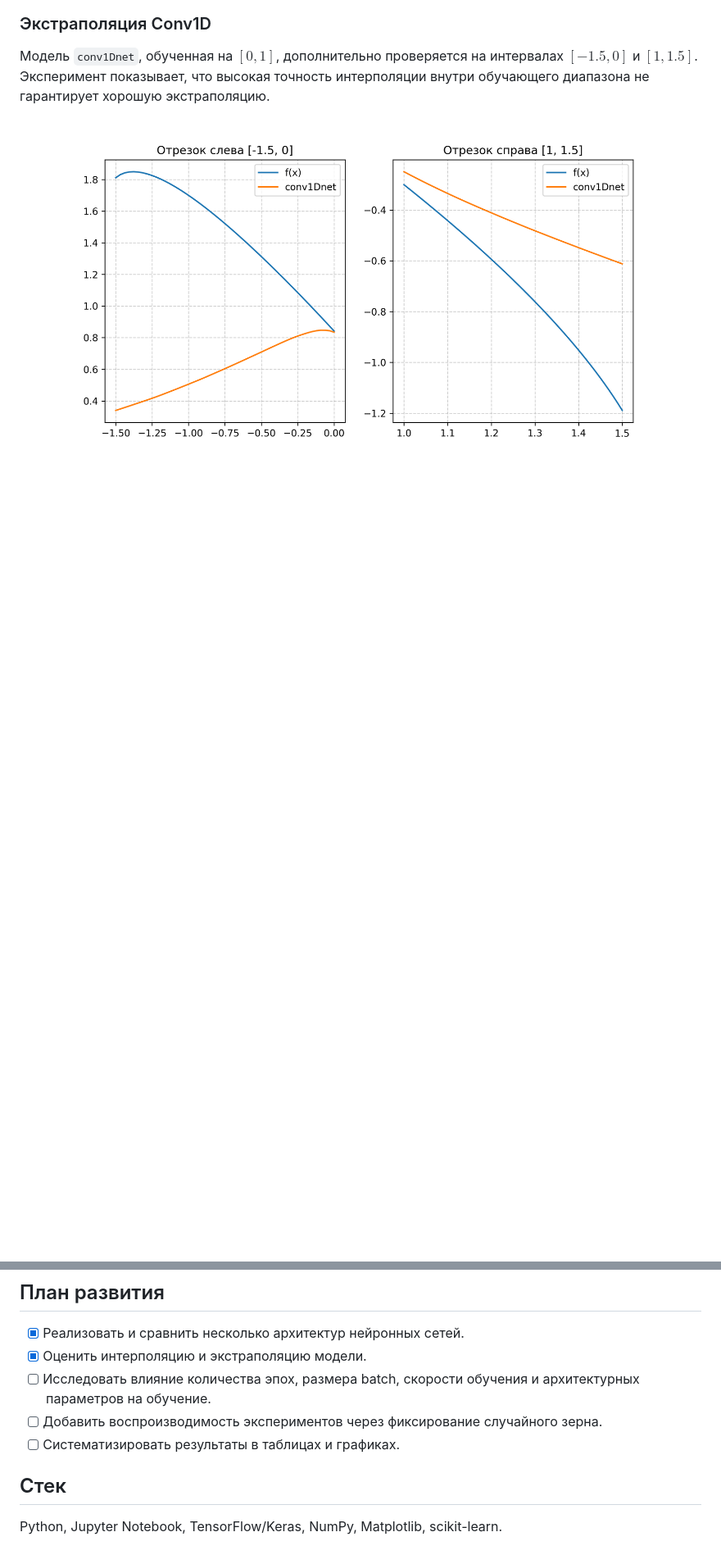
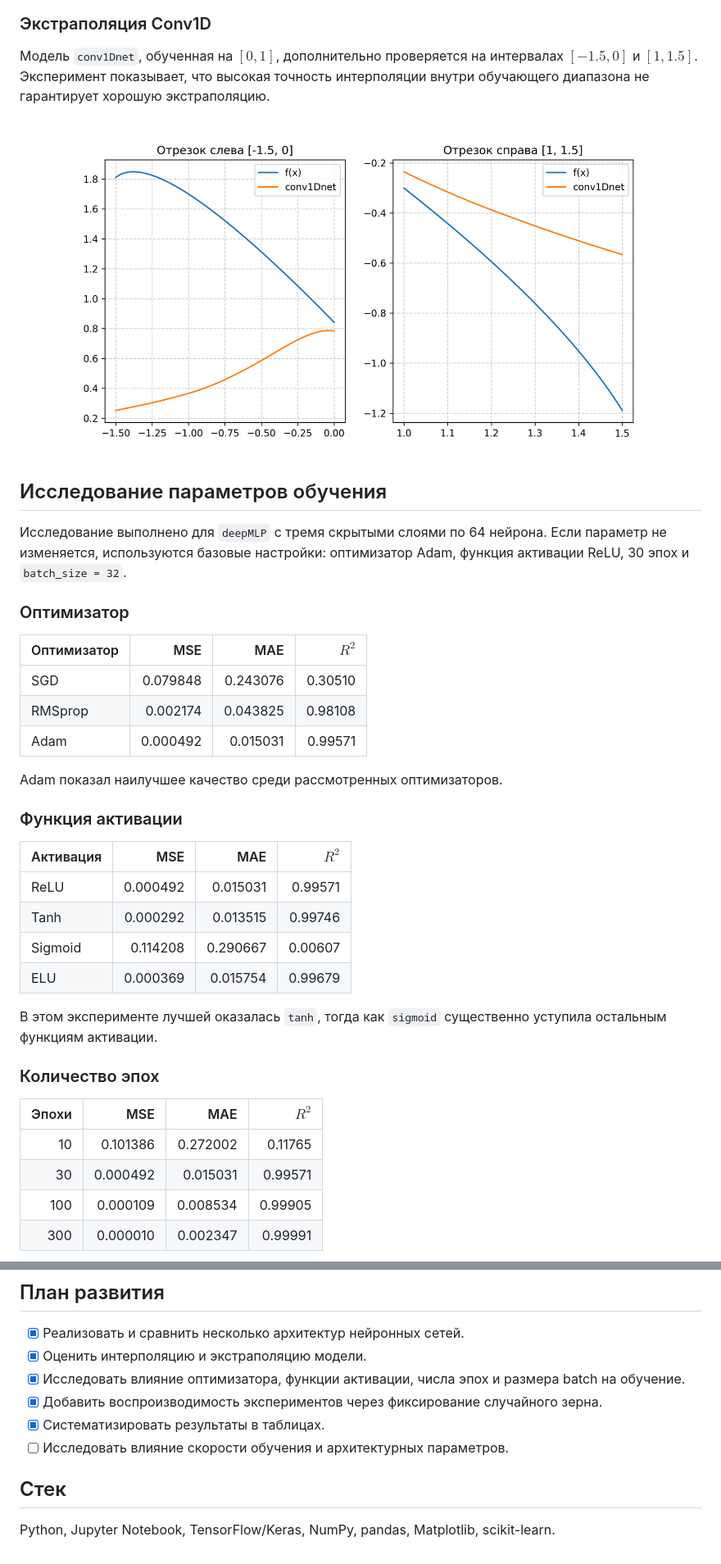
Before and after one commit to zip-cool/neural-network-design, a Markdown page: README.md, 2 parts joined by grey strips. Shown at 82% size. Rendered like a GitHub page; pictures changed too: left_right.png; blank space fills up the shorter version.

```diff
--- a/README.md
+++ b/README.md
@@ -47,3 +47,38 @@ $$
 Модель `conv1Dnet`, обученная на $[0, 1]$, дополнительно проверяется на интервалах $[-1.5, 0]$ и $[1, 1.5]$. Эксперимент показывает, что высокая точность интерполяции внутри обучающего диапазона не гарантирует хорошую экстраполяцию.
 
 ![Экстраполяция Conv1D](left_right.png)
+
+## Исследование параметров обучения
+
+Исследование выполнено для `deepMLP` с тремя скрытыми слоями по 64 нейрона. Если параметр не изменяется, используются базовые настройки: оптимизатор Adam, функция активации ReLU, 30 эпох и `batch_size = 32`.
+
+### Оптимизатор
+
+| Оптимизатор | MSE | MAE | $R^2$ |
+| --- | ---: | ---: | ---: |
+| SGD | 0.079848 | 0.243076 | 0.30510 |
+| RMSprop | 0.002174 | 0.043825 | 0.98108 |
+| Adam | 0.000492 | 0.015031 | 0.99571 |
+
+Adam показал наилучшее качество среди рассмотренных оптимизаторов.
+
+### Функция активации
+
+| Активация | MSE | MAE | $R^2$ |
+| --- | ---: | ---: | ---: |
+| ReLU | 0.000492 | 0.015031 | 0.99571 |
+| Tanh | 0.000292 | 0.013515 | 0.99746 |
+| Sigmoid | 0.114208 | 0.290667 | 0.00607 |
+| ELU | 0.000369 | 0.015754 | 0.99679 |
+
+В этом эксперименте лучшей оказалась `tanh`, тогда как `sigmoid` существенно уступила остальным функциям активации.
+
+### Количество эпох
+
+| Эпохи | MSE | MAE | $R^2$ |
+| ---: | ---: | ---: | ---: |
+| 10 | 0.101386 | 0.272002 | 0.11765 |
+| 30 | 0.000492 | 0.015031 | 0.99571 |
+| 100 | 0.000109 | 0.008534 | 0.99905 |
+| 300 | 0.000010 | 0.002347 | 0.99991 |
+
@@ -80,10 +128,11 @@ jupyter notebook NN.ipynb
 
 - [x] Реализовать и сравнить несколько архитектур нейронных сетей.
 - [x] Оценить интерполяцию и экстраполяцию модели.
-- [ ] Исследовать влияние количества эпох, размера batch, скорости обучения и архитектурных параметров на обучение.
-- [ ] Добавить воспроизводимость экспериментов через фиксирование случайного зерна.
-- [ ] Систематизировать результаты в таблицах и графиках.
+- [x] Исследовать влияние оптимизатора, функции активации, числа эпох и размера batch на обучение.
+- [x] Добавить воспроизводимость экспериментов через фиксирование случайного зерна.
+- [x] Систематизировать результаты в таблицах.
+- [ ] Исследовать влияние скорости обучения и архитектурных параметров.
 
 ## Стек
 
-Python, Jupyter Notebook, TensorFlow/Keras, NumPy, Matplotlib, scikit-learn.
+Python, Jupyter Notebook, TensorFlow/Keras, NumPy, pandas, Matplotlib, scikit-learn.
```
Also changed, not shown: other parts of README.md (+22 -9 lines), graf.png, 2 other files.
